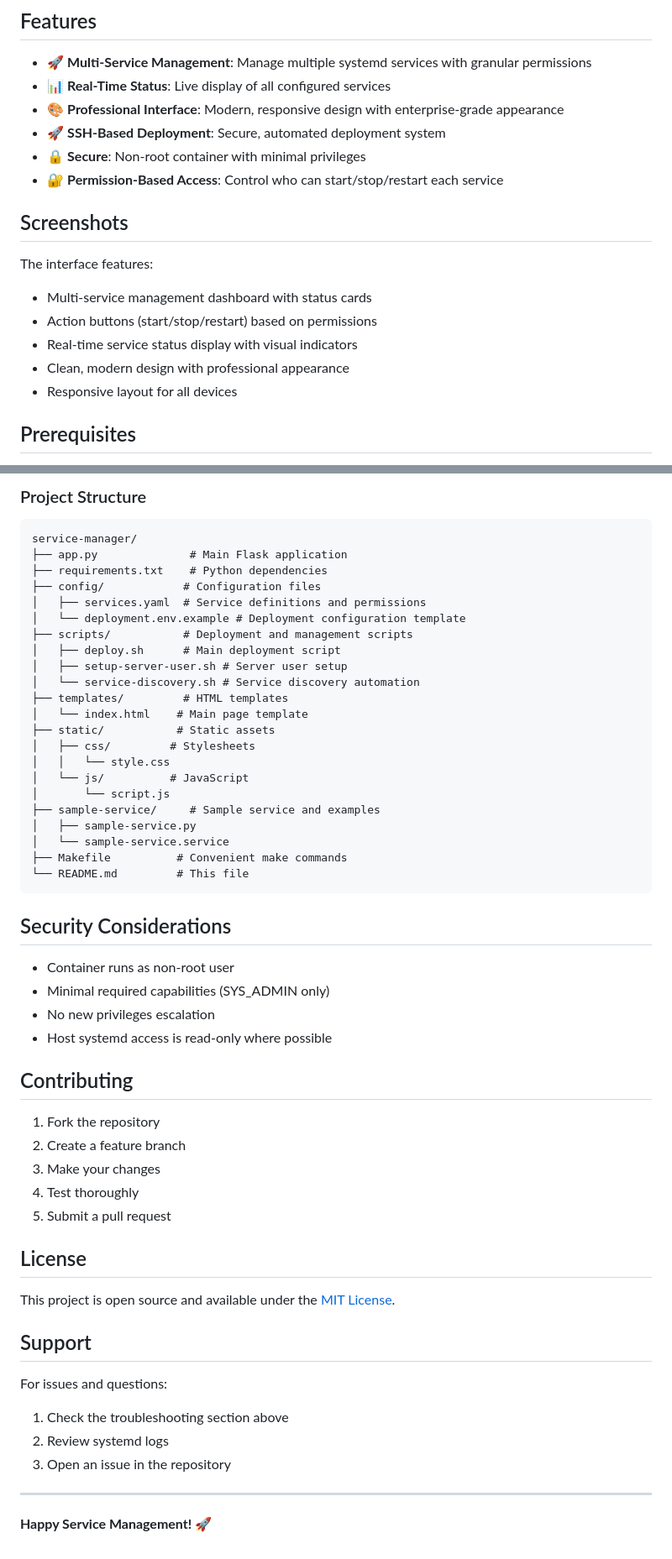
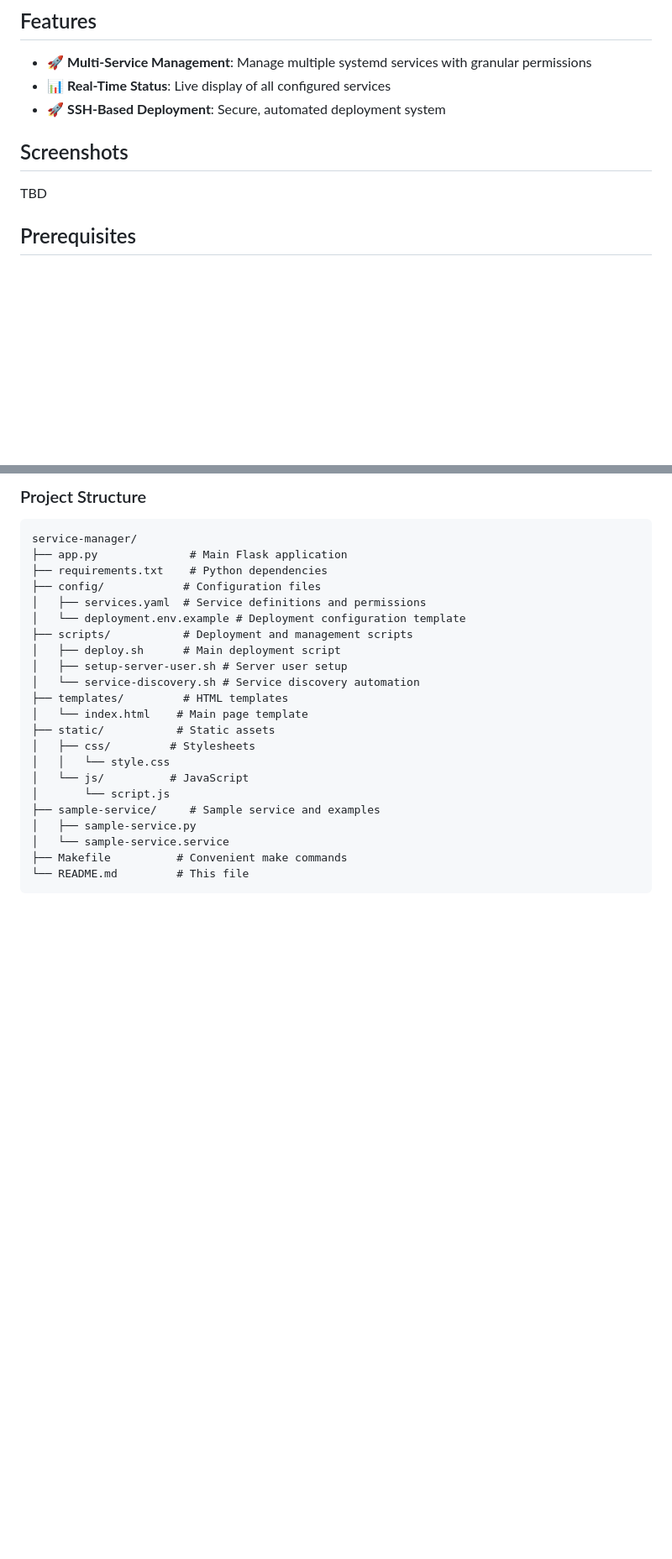
Before and after one commit to kevinculleton/service-manager, a Markdown page: README.md, 2 parts joined by grey strips. Shown: that part at 84% size. Rendered like a GitHub page; blank space fills up the shorter version.

````diff
--- a/README.md
+++ b/README.md
@@ -6,19 +6,10 @@ A professional, lightweight web interface for managing systemd services with gra
 
 - 🚀 **Multi-Service Management**: Manage multiple systemd services with granular permissions
 - 📊 **Real-Time Status**: Live display of all configured services
-- 🎨 **Professional Interface**: Modern, responsive design with enterprise-grade appearance
 - 🚀 **SSH-Based Deployment**: Secure, automated deployment system
-- 🔒 **Secure**: Non-root container with minimal privileges
-- 🔐 **Permission-Based Access**: Control who can start/stop/restart each service
 
 ## Screenshots
-
-The interface features:
-- Multi-service management dashboard with status cards
-- Action buttons (start/stop/restart) based on permissions
-- Real-time service status display with visual indicators
-- Clean, modern design with professional appearance
-- Responsive layout for all devices
+TBD
 
 ## Prerequisites
 
@@ -255,33 +246,3 @@ service-manager/
 ├── Makefile          # Convenient make commands
 └── README.md         # This file
 ```
-
-## Security Considerations
-
-- Container runs as non-root user
-- Minimal required capabilities (SYS_ADMIN only)
-- No new privileges escalation
-- Host systemd access is read-only where possible
-
-## Contributing
-
-1. Fork the repository
-2. Create a feature branch
-3. Make your changes
-4. Test thoroughly
-5. Submit a pull request
-
-## License
-
-This project is open source and available under the [MIT License](LICENSE).
-
-## Support
-
-For issues and questions:
-1. Check the troubleshooting section above
-2. Review systemd logs
-3. Open an issue in the repository
-
----
-
-**Happy Service Management! 🚀**
````
